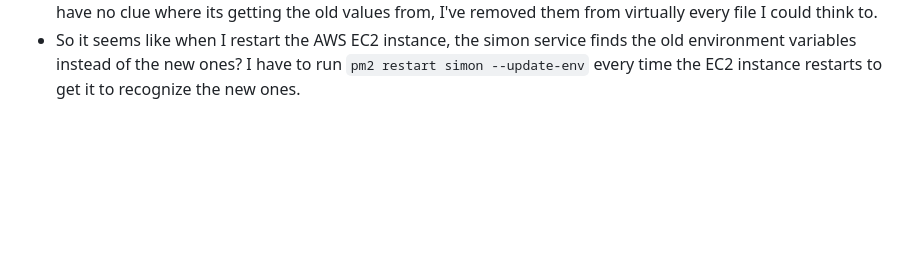
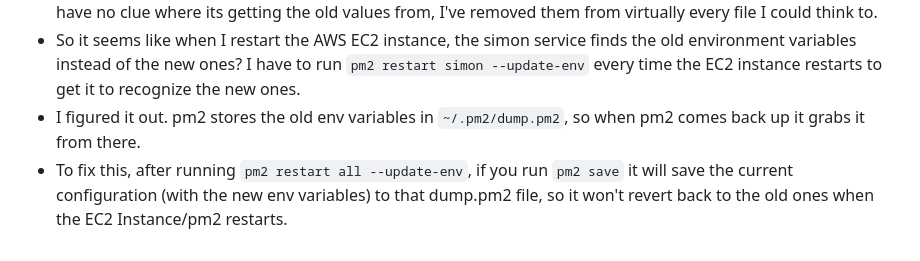
Before and after one commit to n8petersen/cs260-startup, a Markdown page: README.md, the part around the change. GitHub-like rendering; blank space fills up the shorter version.

```diff
--- a/README.md
+++ b/README.md
@@ -40,3 +40,5 @@ This is a simple website that will enable a user to create check lists for any o
 - Environment Variables proved to be more troublesome than I would have expected. I updated them in my /etc/environment file, which echoing them out in the terminal directly worked fine, but the node instance was getting the wrong ones until I forced them to update by running `pm2 restart all --update-env`, which works temporarily. If I restart the AWS EC2 instance, it reverts back to the old database connection, despite the environment variables sticking, and even indicating so when you run `echo $<ENV_VAR>`. Even when I check what node is getting by running `node -e "console.log(process.env.MONGOUSER)"` it returns the new variables I would expect.
 - I added a line to database.js that just console.log's the url it's assembled, and at first it outputs the old, incorrect connection string. When I use `pm2 restart simon --update-env` and then check the log, it uses the new one. I have no clue where its getting the old values from, I've removed them from virtually every file I could think to.
 - So it seems like when I restart the AWS EC2 instance, the simon service finds the old environment variables instead of the new ones? I have to run `pm2 restart simon --update-env` every time the EC2 instance restarts to get it to recognize the new ones.
+- I figured it out. pm2 stores the old env variables in `~/.pm2/dump.pm2`, so when pm2 comes back up it grabs it from there.
+- To fix this, after running `pm2 restart all --update-env`, if you run `pm2 save` it will save the current configuration (with the new env variables) to that dump.pm2 file, so it won't revert back to the old ones when the EC2 Instance/pm2 restarts.
```
